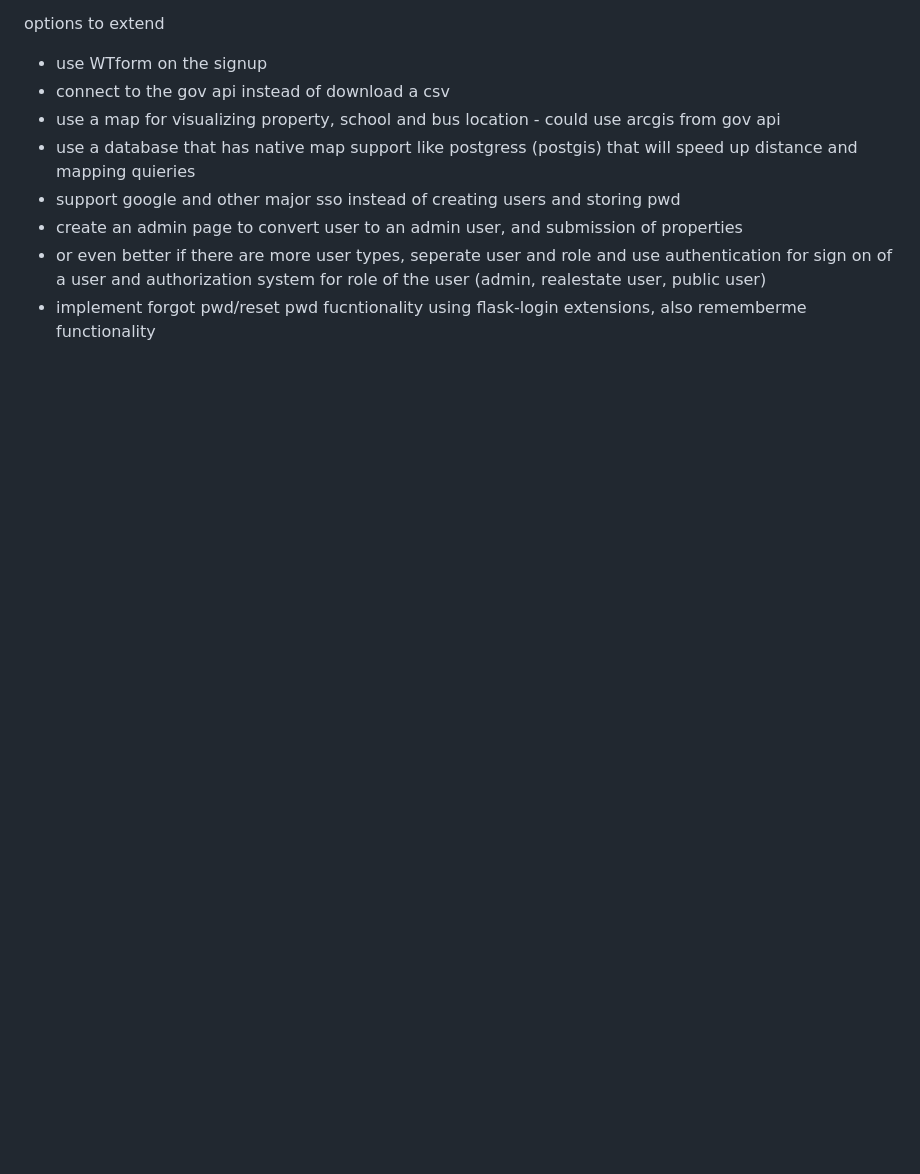
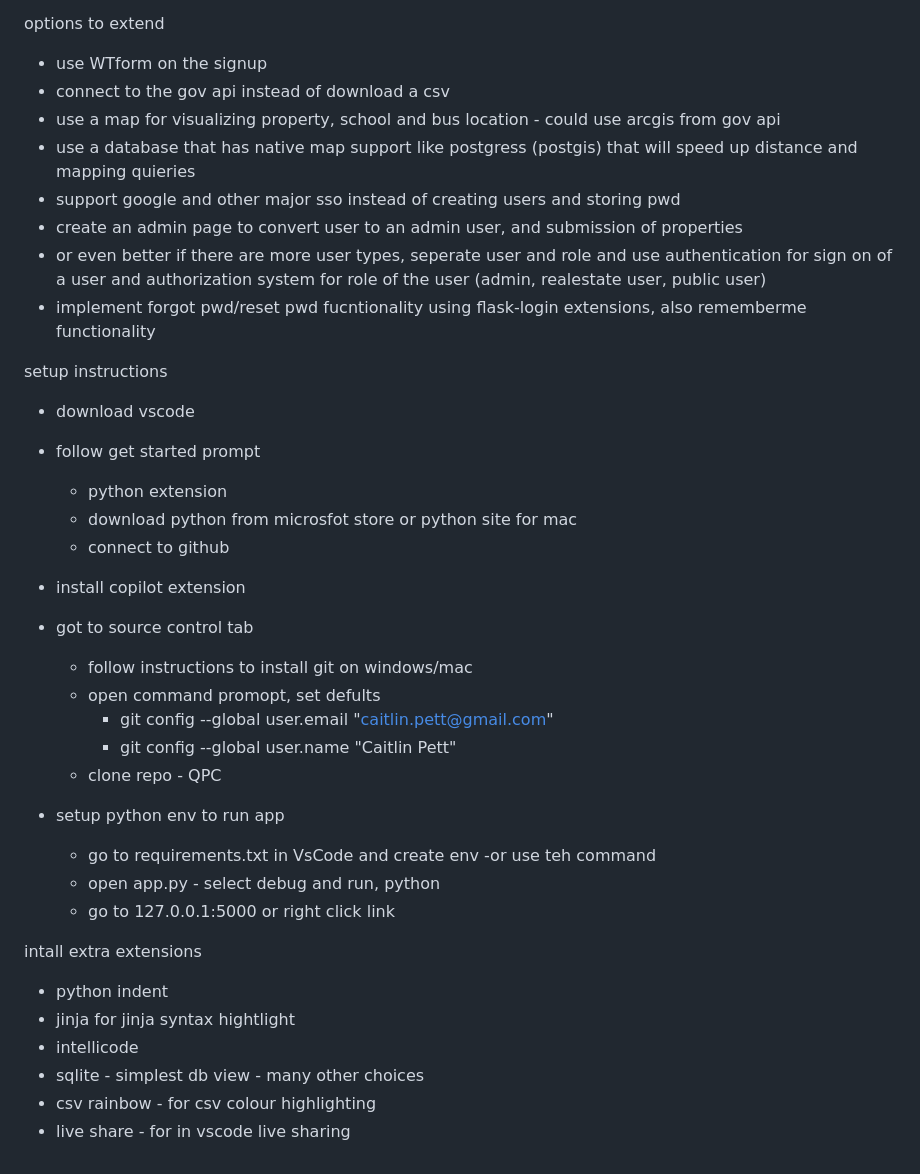
Before and after one commit to simonpett/QPC, a Markdown page: README.md, the part around the change. Rendered like a GitHub page; blank space fills up the shorter version.

Commit message:
added setup instructions

```diff
--- a/README.md
+++ b/README.md
@@ -99,3 +99,32 @@ options to extend
 - or even better if there are more user types, seperate user and role and use authentication for sign on of a user
      and authorization system for role of the user (admin, realestate user, public user)
 - implement forgot pwd/reset pwd fucntionality using flask-login extensions, also rememberme functionality
+
+
+
+setup instructions
+- download vscode
+- follow get started prompt
+    - python extension
+    - download python from microsfot store or python site for mac
+    - connect to github
+- install copilot extension
+- got to source control tab
+    - follow instructions to install git on windows/mac
+    - open command promopt, set defults
+        - git config --global user.email "caitlin.pett@gmail.com"
+        - git config --global user.name "Caitlin Pett"
+    - clone repo - QPC
+
+- setup python env to run app
+    - go to requirements.txt in VsCode and create env -or use teh command
+    - open app.py - select debug and run, python
+    - go to 127.0.0.1:5000 or right click link
+
+intall extra extensions
+- python indent
+- jinja for jinja syntax hightlight
+- intellicode
+- sqlite - simplest db view - many other choices
+- csv rainbow - for csv colour highlighting
+- live share - for in vscode live sharing
```
